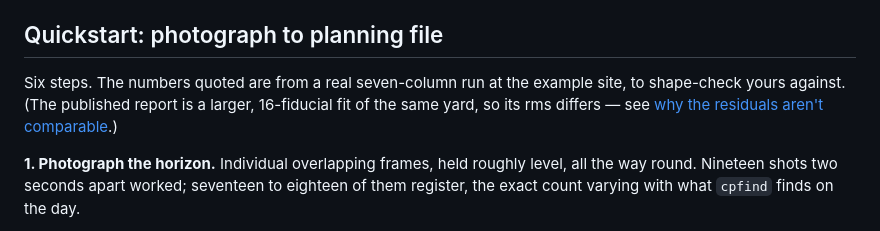
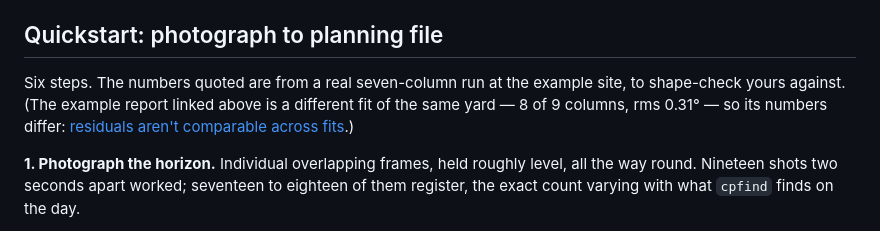
Before and after one commit to devonjones/terminus, a Markdown page: README.md, the part around the change. Rendered like a GitHub page.

Commit message:
docs: the quickstart caveat now describes the report it links, not the pipeline doc's fit
The example report shows 8 of 9 columns at rms 0.31; the 16-fiducial 0.69
solve belongs to docs/PANORAMA-PIPELINE.md.

🤖 Generated with [Claude Code](https://claude.com/claude-code)

Co-Authored-By: Claude <noreply@anthropic.com>

```diff
--- a/README.md
+++ b/README.md
@@ -139,9 +139,10 @@ and `mosaic.hugin_available()` report what you have.
 ## Quickstart: photograph to planning file
 
 Six steps. The numbers quoted are from a real seven-column run at the example
-site, to shape-check yours against. (The published report is a larger,
-16-fiducial fit of the same yard, so its rms differs — see
-[why the residuals aren't comparable](docs/field-notes.md#why-orient-stops-on-yaw-stability-and-not-on-the-residual).)
+site, to shape-check yours against. (The example report linked above is a
+different fit of the same yard — 8 of 9 columns, rms 0.31° — so its numbers
+differ:
+[residuals aren't comparable across fits](docs/field-notes.md#why-orient-stops-on-yaw-stability-and-not-on-the-residual).)
 
 **1. Photograph the horizon.** Individual overlapping frames, held roughly
 level, all the way round. Nineteen shots two seconds apart worked; seventeen to
```
